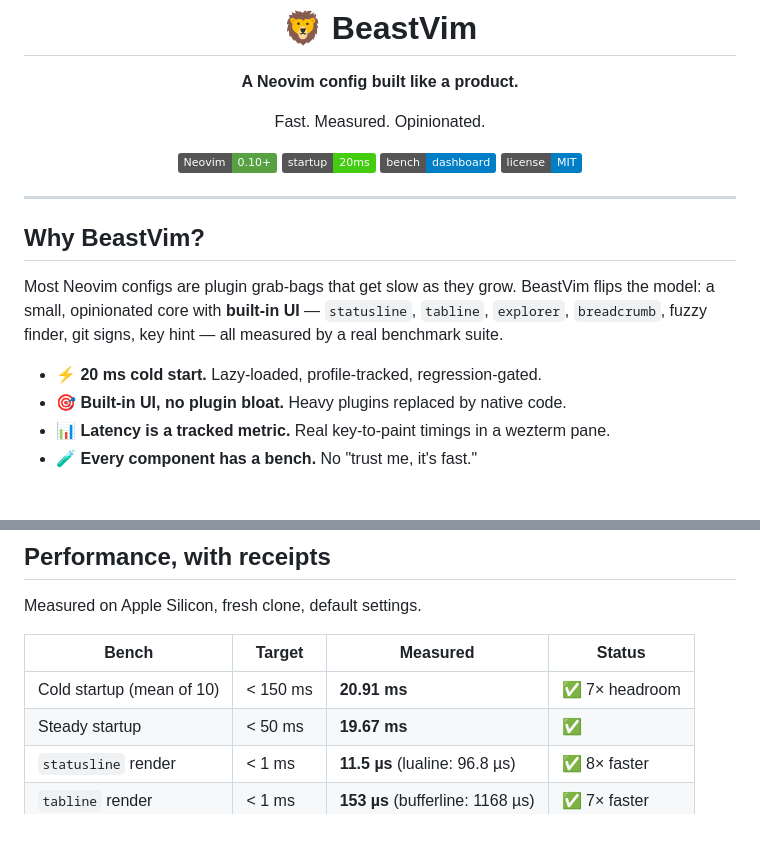
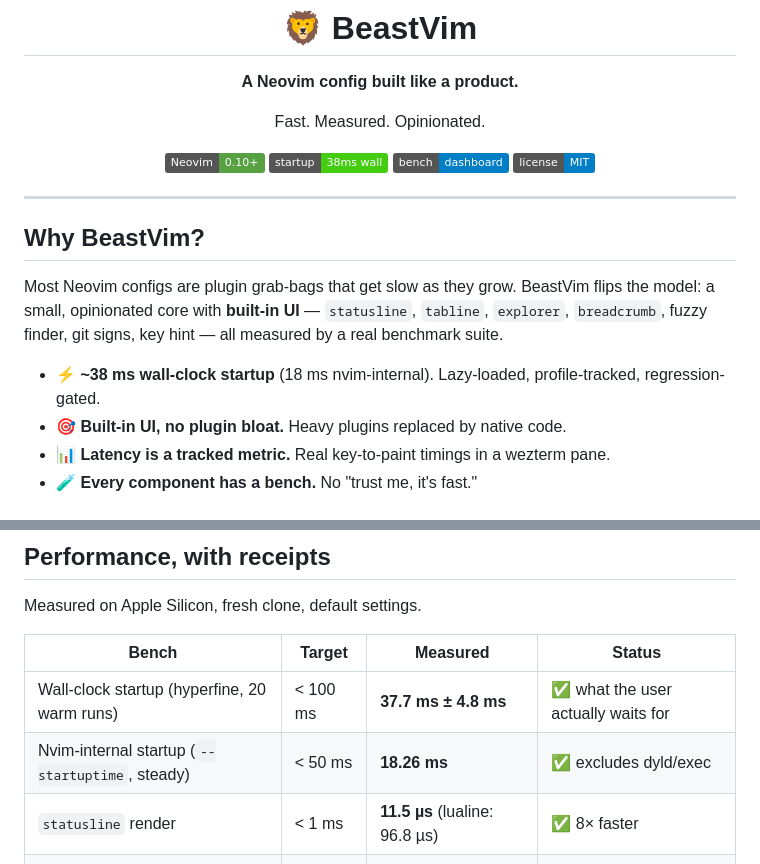
Before and after one commit to loctvl842/BeastVim, a Markdown page: README.md, 2 parts joined by grey strips. Drawn GitHub-style; badges without logos; blank space fills up the shorter version.

Commit message:
docs(readme): update startup numbers with honest wall-clock metric
Previously reported only nvim-internal startup (~20 ms from
--startuptime), which excludes dyld/exec and async libuv work — the
real user-perceived time was ~98 ms before the recent vim.pack priming
fix (532dbef).

Now show both metrics: wall-clock (37.7 ms +/- 4.8 ms via hyperfine,
what the user actually waits for) and nvim-internal (18.26 ms steady,
what --startuptime sees). The badge and elevator pitch lead with the
honest wall-clock number.

```diff
--- a/README.md
+++ b/README.md
@@ -7,7 +7,7 @@
 Fast. Measured. Opinionated.
 
 [![Neovim](https://img.shields.io/badge/Neovim-0.10+-57A143?logo=neovim&logoColor=white)](https://neovim.io)
-[![Startup](https://img.shields.io/badge/startup-20ms-success)](#performance-with-receipts)
+[![Startup](https://img.shields.io/badge/startup-38ms_wall-success)](#performance-with-receipts)
 [![Bench dashboard](https://img.shields.io/badge/bench-dashboard-blue?logo=githubpages&logoColor=white)](https://loctvl842.github.io/BeastVim/dev/bench/)
 [![License](https://img.shields.io/badge/license-MIT-blue.svg)](#license)
 
@@ -19,7 +19,7 @@ Fast. Measured. Opinionated.
 
 Most Neovim configs are plugin grab-bags that get slow as they grow. BeastVim flips the model: a small, opinionated core with **built-in UI** — `statusline`, `tabline`, `explorer`, `breadcrumb`, fuzzy finder, git signs, key hint — all measured by a real benchmark suite.
 
-- ⚡ **20 ms cold start.** Lazy-loaded, profile-tracked, regression-gated.
+- ⚡ **~38 ms wall-clock startup** (18 ms nvim-internal). Lazy-loaded, profile-tracked, regression-gated.
 - 🎯 **Built-in UI, no plugin bloat.** Heavy plugins replaced by native code.
 - 📊 **Latency is a tracked metric.** Real key-to-paint timings in a wezterm pane.
 - 🧪 **Every component has a bench.** No "trust me, it's fast."
@@ -50,8 +50,8 @@ Measured on Apple Silicon, fresh clone, default settings.
 
 | Bench | Target | **Measured** | Status |
 |---|---|---|---|
-| Cold startup (mean of 10) | < 150 ms | **20.91 ms** | ✅ 7× headroom |
-| Steady startup | < 50 ms | **19.67 ms** | ✅ |
+| Wall-clock startup (hyperfine, 20 warm runs) | < 100 ms | **37.7 ms ± 4.8 ms** | ✅ what the user actually waits for |
+| Nvim-internal startup (`--startuptime`, steady) | < 50 ms | **18.26 ms** | ✅ excludes dyld/exec |
 | `statusline` render | < 1 ms | **11.5 µs** (lualine: 96.8 µs) | ✅ 8× faster |
 | `tabline` render | < 1 ms | **153 µs** (bufferline: 1168 µs) | ✅ 7× faster |
 | `explorer` full render | < 2 ms | **464 µs** | ✅ |
```
